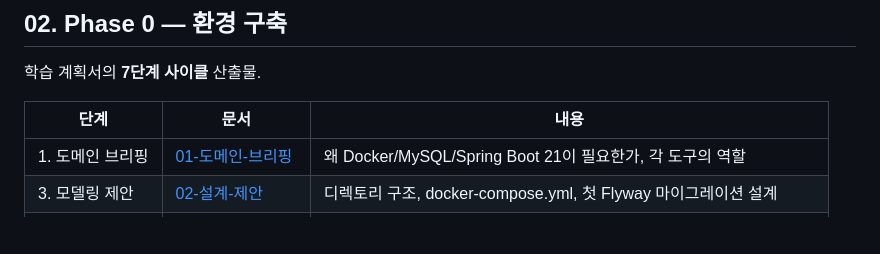
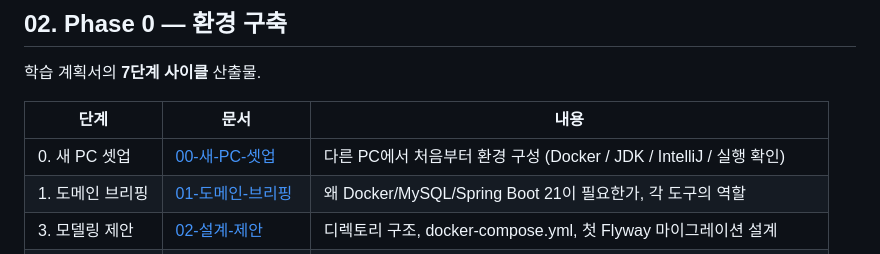
Before and after one commit to YO-Ov/erp, a Markdown page: doc/README.md, the part around the change. GitHub-like rendering; blank space fills up the shorter version.

```diff
--- a/doc/README.md
+++ b/doc/README.md
@@ -28,6 +28,7 @@ Phase 학습 이전에 읽어 두는 ERP 도메인 입문 자료. "이 시스템
 
 | 단계 | 문서 | 내용 |
 |------|------|------|
+| 0. 새 PC 셋업 | [00-새-PC-셋업](./02-Phase-0-환경-구축/00-새-PC-셋업.md) | 다른 PC에서 처음부터 환경 구성 (Docker / JDK / IntelliJ / 실행 확인) |
 | 1. 도메인 브리핑 | [01-도메인-브리핑](./02-Phase-0-환경-구축/01-도메인-브리핑.md) | 왜 Docker/MySQL/Spring Boot 21이 필요한가, 각 도구의 역할 |
 | 3. 모델링 제안 | [02-설계-제안](./02-Phase-0-환경-구축/02-설계-제안.md) | 디렉토리 구조, docker-compose.yml, 첫 Flyway 마이그레이션 설계 |
 | 6. 코드 워크스루 | [03-코드-워크스루/](./02-Phase-0-환경-구축/03-코드-워크스루/) | 작성된 코드 9개 파일을 한 줄씩 짚으며 설명 |
```
Also changed, not shown: ERP-STUDY-PLAN.md (+28 -28 lines), doc/02-Phase-0-환경-구축/00-새-PC-셋업.md (added, +192 -0 lines).
